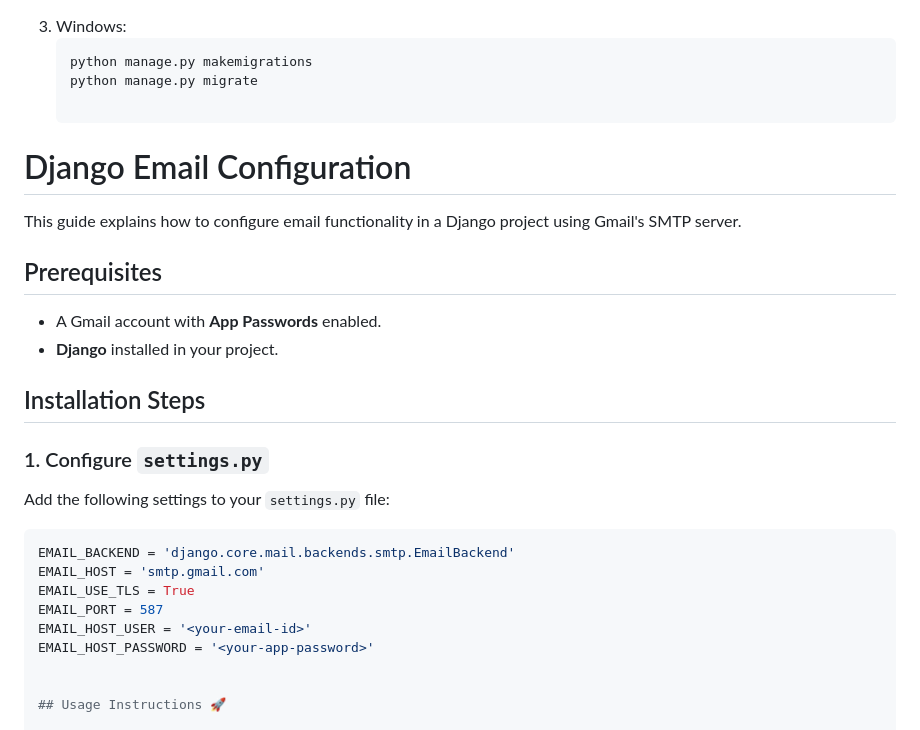
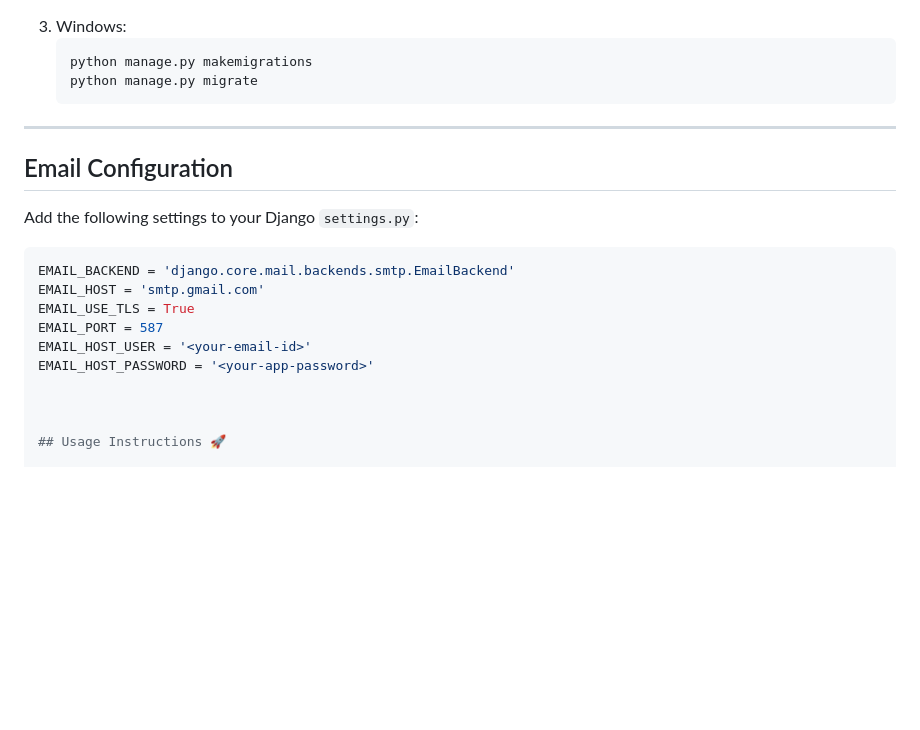
Before and after one commit to SmitRane19/JingleBites---Christmas-Treats, a Markdown page: README.md, the part around the change. GitHub-like rendering; blank space fills up the shorter version.

````diff
--- a/README.md
+++ b/README.md
@@ -39,21 +39,11 @@ To set up the project locally, follow these steps:
    ```bash
    python manage.py makemigrations
    python manage.py migrate
+---
 
-# Django Email Configuration
+## Email Configuration
 
-This guide explains how to configure email functionality in a Django project using Gmail's SMTP server.
-
-## Prerequisites
-
-- A Gmail account with **App Passwords** enabled.
-- **Django** installed in your project.
-
-## Installation Steps
-
-### 1. Configure `settings.py`
-
-Add the following settings to your `settings.py` file:
+Add the following settings to your Django `settings.py`:
 
 ```python
 EMAIL_BACKEND = 'django.core.mail.backends.smtp.EmailBackend'
@@ -62,6 +52,7 @@ EMAIL_USE_TLS = True
 EMAIL_PORT = 587
 EMAIL_HOST_USER = '<your-email-id>'
 EMAIL_HOST_PASSWORD = '<your-app-password>'
+
 
 
 ## Usage Instructions 🚀
````
